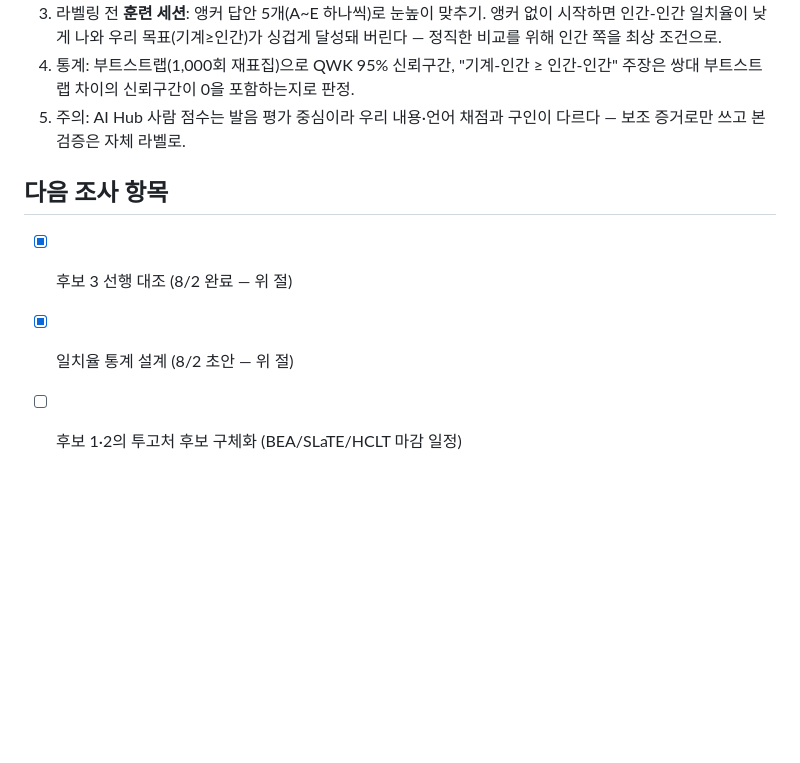
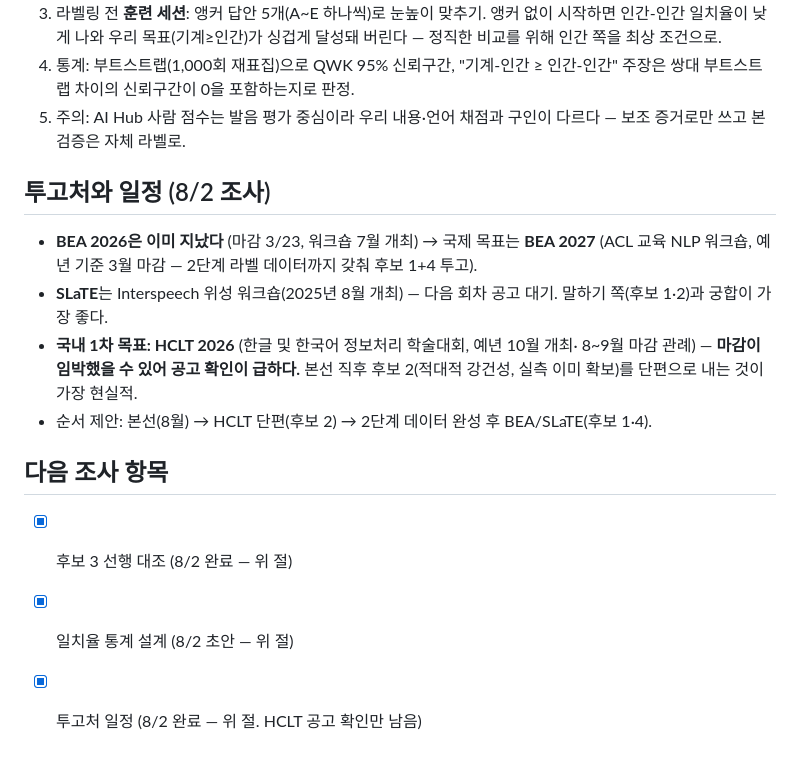
Before and after one commit to ktest6/k-test, a Markdown page: assessment/RESEARCH.md, the part around the change. Drawn GitHub-style; blank space fills up the shorter version.

Commit message:
docs(assessment): 투고처 일정 조사 — HCLT 2026 1차 목표, BEA/SLaTE는 2단계 데이터 후
Co-Authored-By: Claude Fable 5 <noreply@anthropic.com>

```diff
--- a/assessment/RESEARCH.md
+++ b/assessment/RESEARCH.md
@@ -83,8 +83,19 @@ Gorgun 2025 EM:IP), 모의 응시자로 난이도 추정, 난이도 제어 다
 5. 주의: AI Hub 사람 점수는 발음 평가 중심이라 우리 내용·언어 채점과 구인이
    다르다 — 보조 증거로만 쓰고 본 검증은 자체 라벨로.
 
+## 투고처와 일정 (8/2 조사)
+
+- **BEA 2026은 이미 지났다** (마감 3/23, 워크숍 7월 개최) → 국제 목표는 **BEA 2027**
+  (ACL 교육 NLP 워크숍, 예년 기준 3월 마감 — 2단계 라벨 데이터까지 갖춰 후보 1+4 투고).
+- **SLaTE**는 Interspeech 위성 워크숍(2025년 8월 개최) — 다음 회차 공고 대기.
+  말하기 쪽(후보 1·2)과 궁합이 가장 좋다.
+- **국내 1차 목표: HCLT 2026** (한글 및 한국어 정보처리 학술대회, 예년 10월 개최·
+  8~9월 마감 관례) — **마감이 임박했을 수 있어 공고 확인이 급하다.** 본선 직후
+  후보 2(적대적 강건성, 실측 이미 확보)를 단편으로 내는 것이 가장 현실적.
+- 순서 제안: 본선(8월) → HCLT 단편(후보 2) → 2단계 데이터 완성 후 BEA/SLaTE(후보 1·4).
+
 ## 다음 조사 항목
 
 - [x] 후보 3 선행 대조 (8/2 완료 — 위 절)
 - [x] 일치율 통계 설계 (8/2 초안 — 위 절)
-- [ ] 후보 1·2의 투고처 후보 구체화 (BEA/SLaTE/HCLT 마감 일정)
+- [x] 투고처 일정 (8/2 완료 — 위 절. HCLT 공고 확인만 남음)
```
